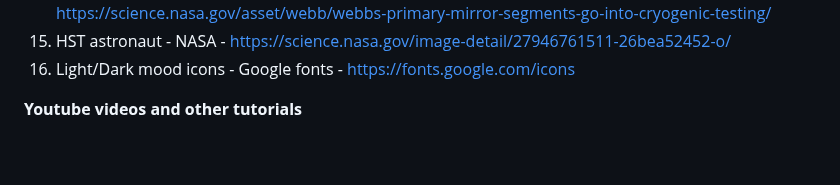
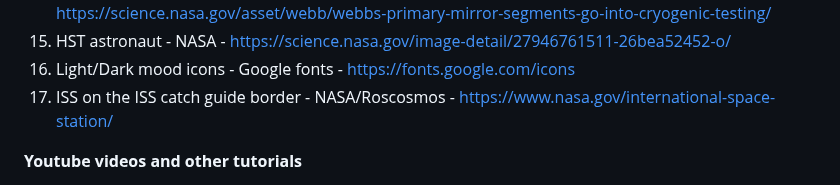
Before and after one commit to Maaadzia/SpacecraftOS, a Markdown page: README.md, the part around the change. GitHub-like rendering; blank space fills up the shorter version.

Commit message:
Updated README credits

```diff
--- a/README.md
+++ b/README.md
@@ -77,6 +77,7 @@ Huge thanks to all of these sources. Without them, this project would be nothing
 14. JWST building photo - NASA, David Higginbotham (NASA-MSFC) - https://science.nasa.gov/asset/webb/webbs-primary-mirror-segments-go-into-cryogenic-testing/
 15. HST astronaut - NASA - https://science.nasa.gov/image-detail/27946761511-26bea52452-o/
 16. Light/Dark mood icons - Google fonts - https://fonts.google.com/icons
+17. ISS on the ISS catch guide border - NASA/Roscosmos - https://www.nasa.gov/international-space-station/
 
 **Youtube videos and other tutorials**
 1. https://www.youtube.com/watch?v=McPdzhLRzCg - image slider
```
